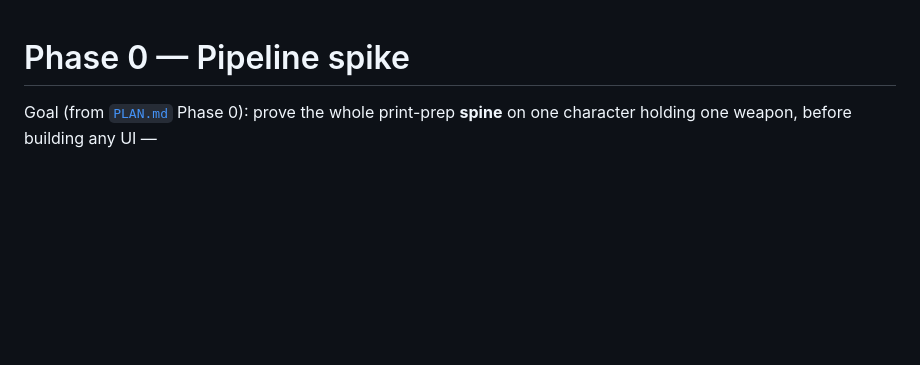
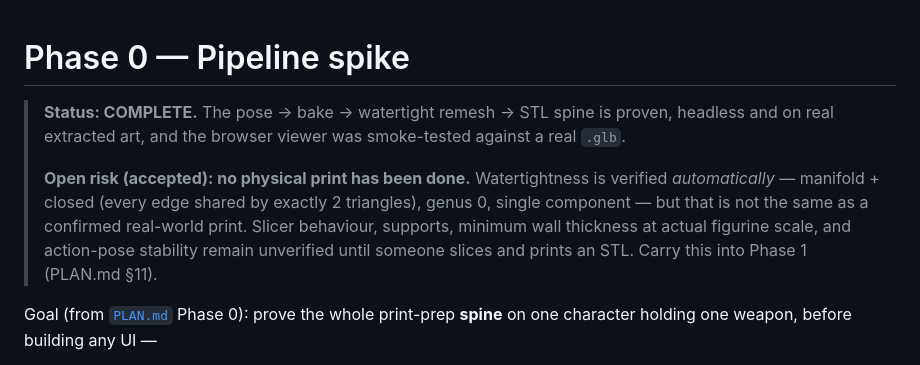
Before and after one commit to ajbtech/EQ-3D-Model-Creator, a Markdown page: phase0/README.md, the part around the change. GitHub-like rendering; blank space fills up the shorter version.

```diff
--- a/phase0/README.md
+++ b/phase0/README.md
@@ -1,4 +1,13 @@
 # Phase 0 — Pipeline spike
+
+> **Status: COMPLETE.** The pose → bake → watertight remesh → STL spine is proven, headless and
+> on real extracted art, and the browser viewer was smoke-tested against a real `.glb`.
+>
+> **Open risk (accepted): no physical print has been done.** Watertightness is verified
+> *automatically* — manifold + closed (every edge shared by exactly 2 triangles), genus 0, single
+> component — but that is not the same as a confirmed real-world print. Slicer behaviour, supports,
+> minimum wall thickness at actual figurine scale, and action-pose stability remain unverified
+> until someone slices and prints an STL. Carry this into Phase 1 (PLAN.md §11).
 
 Goal (from [`PLAN.md`](../PLAN.md) Phase 0): prove the whole print-prep **spine** on one
 character holding one weapon, before building any UI —
```
Also changed, not shown: PLAN.md (+5 -0 lines).
